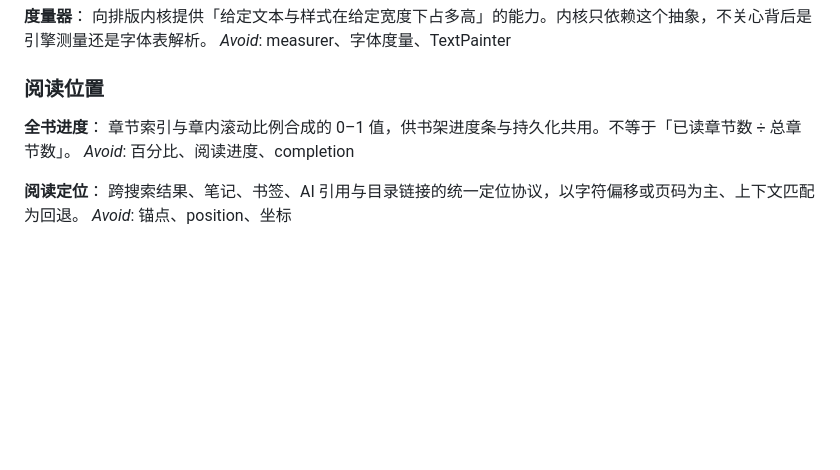
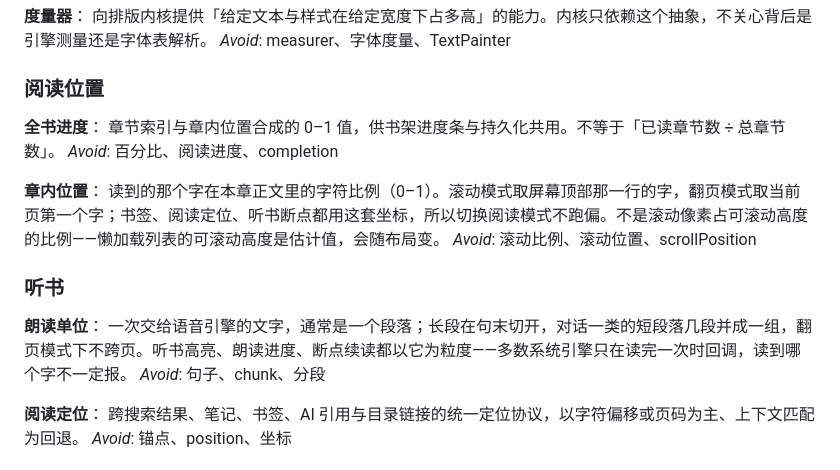
Before and after one commit to yarizm/Yunchuang, a Markdown page: CONTEXT.md, the part around the change. Drawn GitHub-style; blank space fills up the shorter version.

```diff
--- a/CONTEXT.md
+++ b/CONTEXT.md
@@ -33,8 +33,18 @@ _Avoid_: measurer、字体度量、TextPainter
 ### 阅读位置
 
 **全书进度**：
-章节索引与章内滚动比例合成的 0–1 值，供书架进度条与持久化共用。不等于「已读章节数 ÷ 总章节数」。
+章节索引与章内位置合成的 0–1 值，供书架进度条与持久化共用。不等于「已读章节数 ÷ 总章节数」。
 _Avoid_: 百分比、阅读进度、completion
+
+**章内位置**：
+读到的那个字在本章正文里的字符比例（0–1）。滚动模式取屏幕顶部那一行的字，翻页模式取当前页第一个字；书签、阅读定位、听书断点都用这套坐标，所以切换阅读模式不跑偏。不是滚动像素占可滚动高度的比例——懒加载列表的可滚动高度是估计值，会随布局变。
+_Avoid_: 滚动比例、滚动位置、scrollPosition
+
+### 听书
+
+**朗读单位**：
+一次交给语音引擎的文字，通常是一个段落；长段在句末切开，对话一类的短段落几段并成一组，翻页模式下不跨页。听书高亮、朗读进度、断点续读都以它为粒度——多数系统引擎只在读完一次时回调，读到哪个字不一定报。
+_Avoid_: 句子、chunk、分段
 
 **阅读定位**：
 跨搜索结果、笔记、书签、AI 引用与目录链接的统一定位协议，以字符偏移或页码为主、上下文匹配为回退。
```
Also changed, not shown: CLAUDE.md (+16 -4 lines), PERFORMANCE.md (+3 -2 lines).
